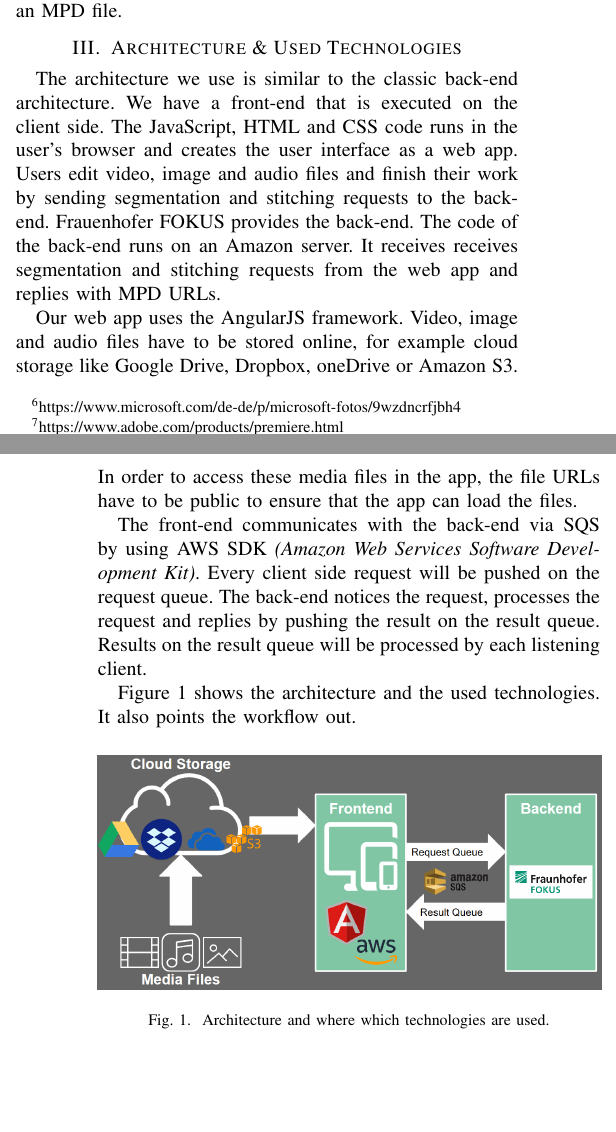
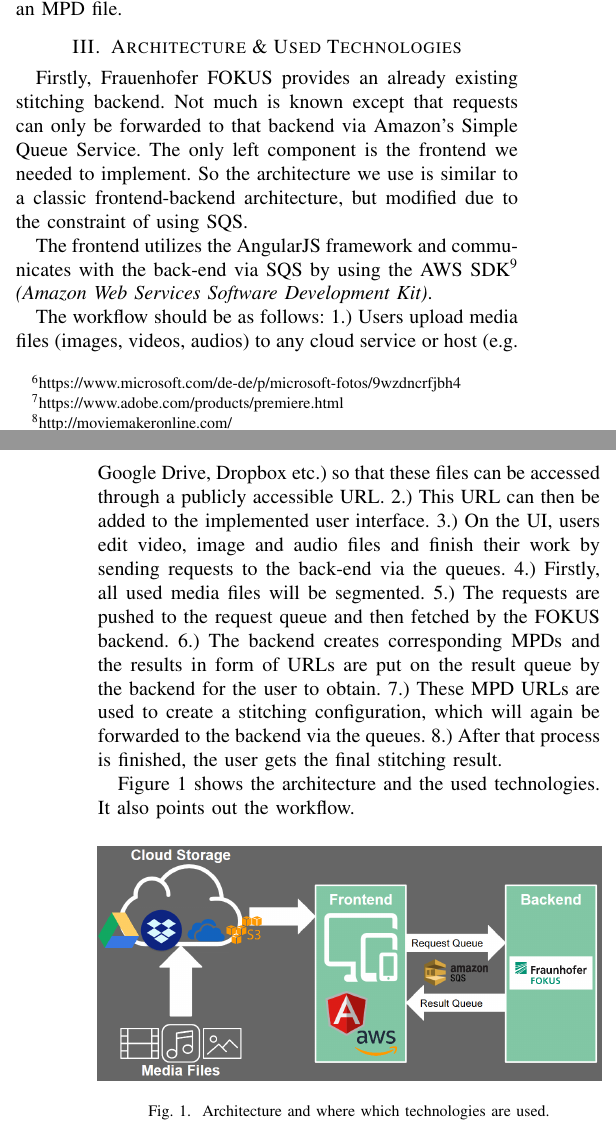
Before and after one commit to SmokyDesperado/moveditor, a LaTeX paper (paper/awt_project_paper.tex): two parts of the columns of pages 1 and 2 of 8, joined at a grey line, cut so that both start at the same text, the shorter picture padded with empty space. Compiled offline with pdfLaTeX; a missing font is replaced by an installed copy or a similar font; a LaTeX package or settings file that is missing is left out.

Commit message:
.tex check architecture

```diff
--- a/paper/awt_project_paper.tex
+++ b/paper/awt_project_paper.tex
@@ -116,26 +116,25 @@
 This Editor has every editing functionalities that we need but it also does not support exporting the finished product as an MPD file.
 
 \section{Architecture \& Used Technologies}
-%Web UI communicates with FH backend via SQS; using AngularJS, AWS SDK, clouds...
-The architecture we use is similar to the classic back-end architecture.
-We have a front-end that is executed on the client side.
-The JavaScript, HTML and CSS code runs in the user's browser and creates the user interface as a web app.
-Users edit video, image and audio files and finish their work by sending segmentation and stitching requests to the back-end.
-Frauenhofer FOKUS provides the back-end.
-The code of the back-end runs on an Amazon server.
-It receives receives segmentation and stitching requests from the web app and replies with MPD URLs.
+Firstly, Frauenhofer FOKUS provides an already existing stitching backend.
+Not much is known except that requests can only be forwarded to that backend via Amazon's Simple Queue Service.
+The only left component is the frontend we needed to implement.
+So the architecture we use is similar to a classic frontend-backend architecture, but modified due to the constraint of using SQS.
 
-Our web app uses the AngularJS framework.
-Video, image and audio files have to be stored online, for example cloud storage like Google Drive, Dropbox, oneDrive or Amazon S3.
-In order to access these media files in the app, the file URLs have to be public to ensure that the app can load the files.
+The frontend utilizes the AngularJS framework and communicates with the back-end via SQS by using the AWS SDK\footnote{https://aws.amazon.com/de/tools/} \textit{(Amazon Web Services Software Development Kit)}.
 
-The front-end communicates with the back-end via SQS by using AWS SDK \textit{(Amazon Web Services Software Development Kit)}.
-Every client side request will be pushed on the request queue.
-The back-end notices the request, processes the request and replies by pushing the result on the result queue.
-Results on the result queue will be processed by each listening client.
+The workflow should be as follows:
+1.) Users upload media files (images, videos, audios) to any cloud service or host (e.g. Google Drive, Dropbox etc.) so that these files can be accessed through a publicly accessible URL.
+2.) This URL can then be added to the implemented user interface.
+3.) On the UI, users edit video, image and audio files and finish their work by sending requests to the back-end via the queues.
+4.) Firstly, all used media files will be segmented.
+5.) The requests are pushed to the request queue and then fetched by the FOKUS backend.
+6.) The backend creates corresponding MPDs and the results in form of URLs are put on the result queue by the backend for the user to obtain.
+7.) These MPD URLs are used to create a stitching configuration, which will again be forwarded to the backend via the queues.
+8.) After that process is finished, the user gets the final stitching result.
 
 Figure \ref{fig:architecture} shows the architecture and the used technologies.
-It also points the workflow out.
+It also points out the workflow.
 
 \begin{figure}[H]
 	\centering
```
Also changed, not shown: paper/awt_project_paper.tex (6 more changed lines).
